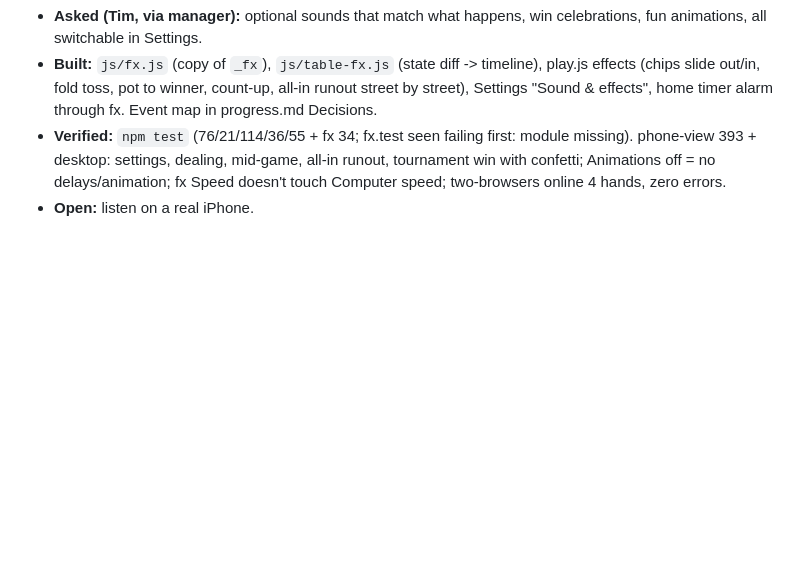
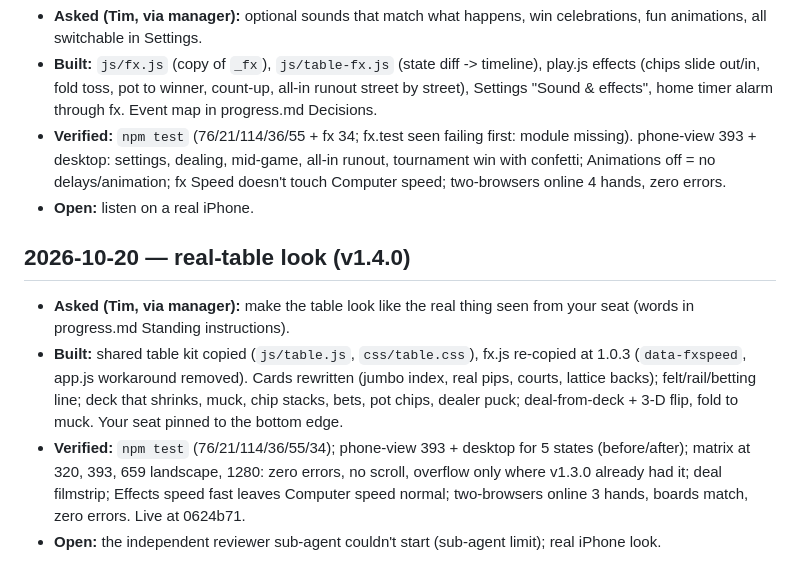
Before and after one commit to TimothyHadfield/texas-holdem, a Markdown page: chat.md, the part around the change. GitHub-like rendering; blank space fills up the shorter version.

```diff
--- a/chat.md
+++ b/chat.md
@@ -25,3 +25,9 @@
 - **Built:** `js/fx.js` (copy of `_fx`), `js/table-fx.js` (state diff -> timeline), play.js effects (chips slide out/in, fold toss, pot to winner, count-up, all-in runout street by street), Settings "Sound & effects", home timer alarm through fx. Event map in progress.md Decisions.
 - **Verified:** `npm test` (76/21/114/36/55 + fx 34; fx.test seen failing first: module missing). phone-view 393 + desktop: settings, dealing, mid-game, all-in runout, tournament win with confetti; Animations off = no delays/animation; fx Speed doesn't touch Computer speed; two-browsers online 4 hands, zero errors.
 - **Open:** listen on a real iPhone.
+
+## 2026-10-20 — real-table look (v1.4.0)
+- **Asked (Tim, via manager):** make the table look like the real thing seen from your seat (words in progress.md Standing instructions).
+- **Built:** shared table kit copied (`js/table.js`, `css/table.css`), fx.js re-copied at 1.0.3 (`data-fxspeed`, app.js workaround removed). Cards rewritten (jumbo index, real pips, courts, lattice backs); felt/rail/betting line; deck that shrinks, muck, chip stacks, bets, pot chips, dealer puck; deal-from-deck + 3-D flip, fold to muck. Your seat pinned to the bottom edge.
+- **Verified:** `npm test` (76/21/114/36/55/34); phone-view 393 + desktop for 5 states (before/after); matrix at 320, 393, 659 landscape, 1280: zero errors, no scroll, overflow only where v1.3.0 already had it; deal filmstrip; Effects speed fast leaves Computer speed normal; two-browsers online 3 hands, boards match, zero errors. Live at 0624b71.
+- **Open:** the independent reviewer sub-agent couldn't start (sub-agent limit); real iPhone look.
```
Also changed, not shown: progress.md (+7 -2 lines).
